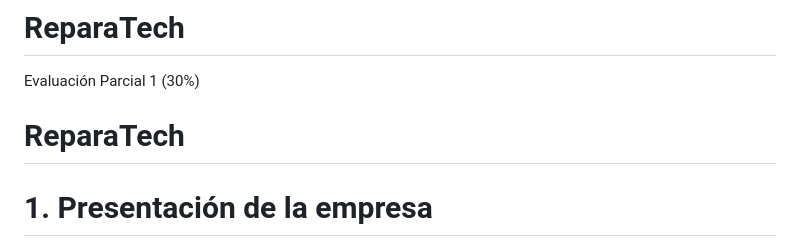
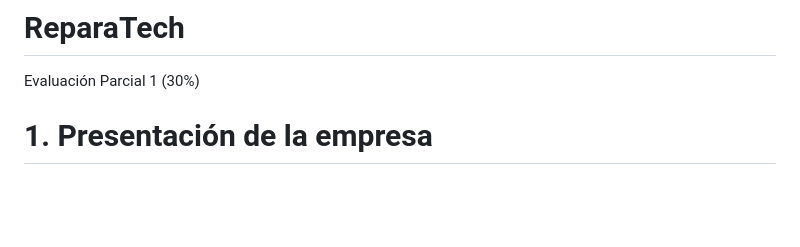
Before and after one commit to Thxmvxxn47/ReparaTech, a Markdown page: README.md, the part around the change. GitHub-like rendering; blank space fills up the shorter version.

Commit message:
Clean up README by removing extra lines
Removed redundant lines from the README file.

```diff
--- a/README.md
+++ b/README.md
@@ -1,11 +1,5 @@
 # ReparaTech
 Evaluación Parcial 1 (30%)
-
-
-
-# ReparaTech
-
-
 
 # 1. Presentación de la empresa
 
```
